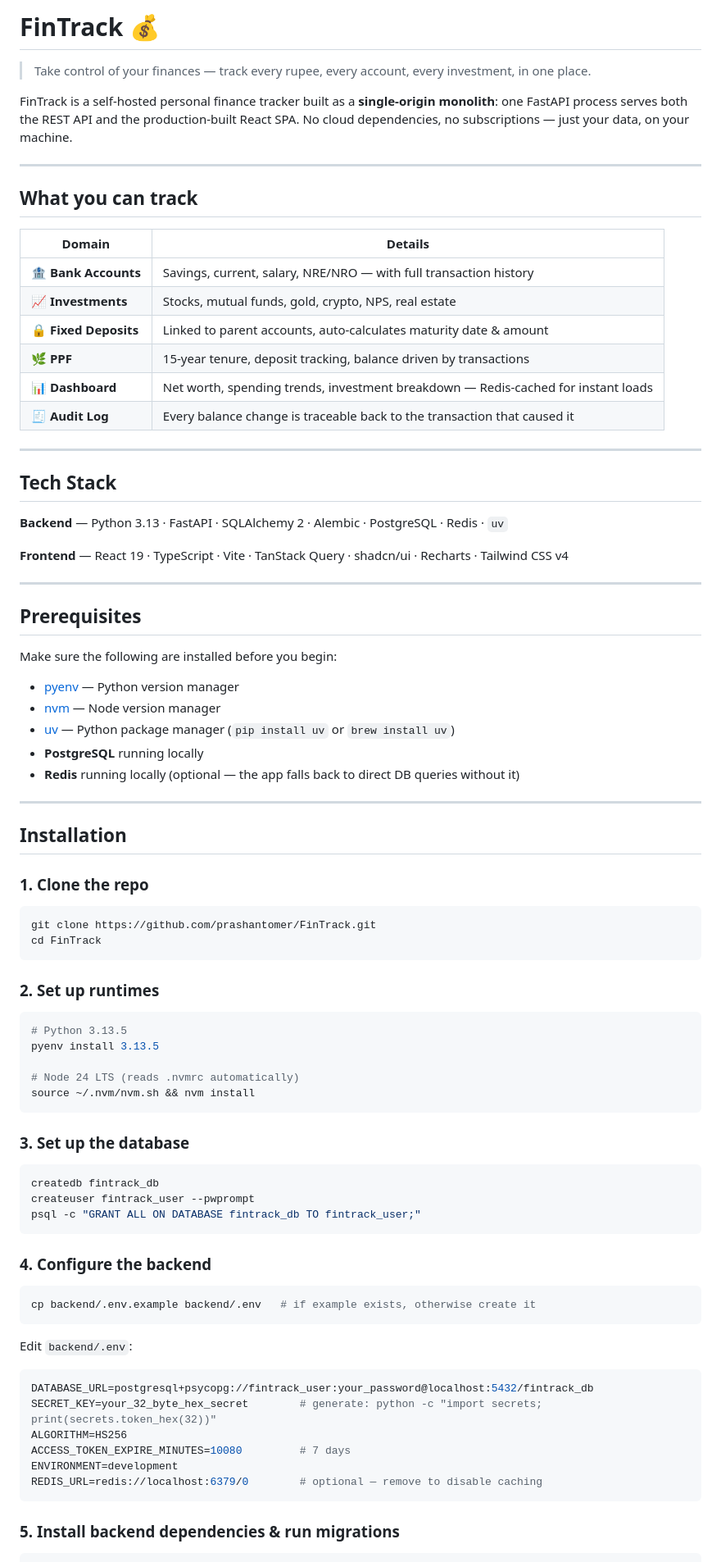
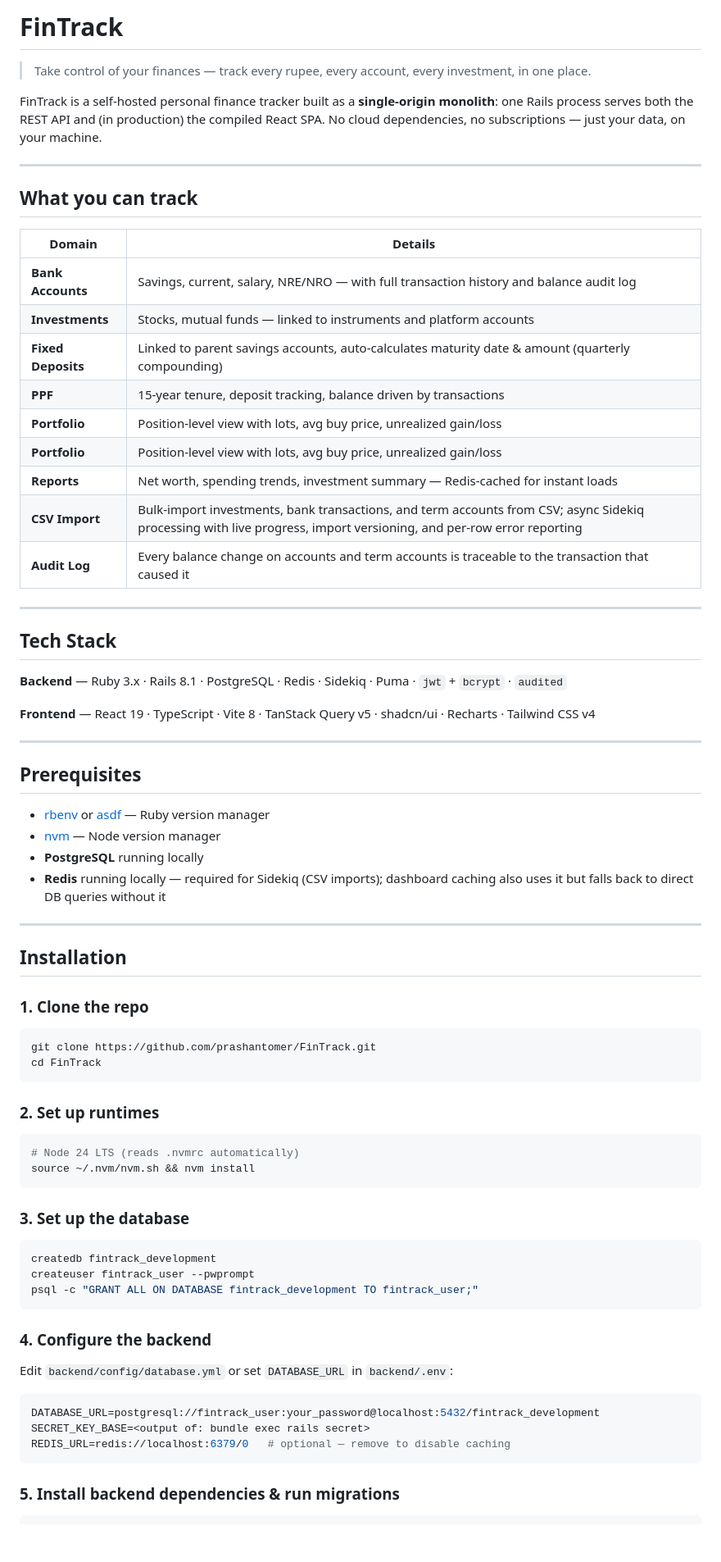
Before and after one commit to prashantomer/FinTrack, a Markdown page: README.md, the part around one of its changes. Shown at 82% size. GitHub-like rendering; blank space fills up the shorter version.

Commit message:
Update README to document CSV import feature and Sidekiq requirement
Co-Authored-By: Claude Sonnet 4.6 <noreply@anthropic.com>

````diff
--- a/README.md
+++ b/README.md
@@ -1,8 +1,8 @@
-# FinTrack 💰
+# FinTrack
 
 > Take control of your finances — track every rupee, every account, every investment, in one place.
 
-FinTrack is a self-hosted personal finance tracker built as a **single-origin monolith**: one FastAPI process serves both the REST API and the production-built React SPA. No cloud dependencies, no subscriptions — just your data, on your machine.
+FinTrack is a self-hosted personal finance tracker built as a **single-origin monolith**: one Rails process serves both the REST API and (in production) the compiled React SPA. No cloud dependencies, no subscriptions — just your data, on your machine.
 
 ---
 
@@ -10,32 +10,32 @@ FinTrack is a self-hosted personal finance tracker built as a **single-origin mo
 
 | Domain | Details |
 |--------|---------|
-| 🏦 **Bank Accounts** | Savings, current, salary, NRE/NRO — with full transaction history |
-| 📈 **Investments** | Stocks, mutual funds, gold, crypto, NPS, real estate |
-| 🔒 **Fixed Deposits** | Linked to parent accounts, auto-calculates maturity date & amount |
-| 🌿 **PPF** | 15-year tenure, deposit tracking, balance driven by transactions |
-| 📊 **Dashboard** | Net worth, spending trends, investment breakdown — Redis-cached for instant loads |
-| 🧾 **Audit Log** | Every balance change is traceable back to the transaction that caused it |
+| **Bank Accounts** | Savings, current, salary, NRE/NRO — with full transaction history and balance audit log |
+| **Investments** | Stocks, mutual funds — linked to instruments and platform accounts |
+| **Fixed Deposits** | Linked to parent savings accounts, auto-calculates maturity date & amount (quarterly compounding) |
+| **PPF** | 15-year tenure, deposit tracking, balance driven by transactions |
+| **Portfolio** | Position-level view with lots, avg buy price, unrealized gain/loss |
+| **Portfolio** | Position-level view with lots, avg buy price, unrealized gain/loss |
+| **Reports** | Net worth, spending trends, investment summary — Redis-cached for instant loads |
+| **CSV Import** | Bulk-import investments, bank transactions, and term accounts from CSV; async Sidekiq processing with live progress, import versioning, and per-row error reporting |
+| **Audit Log** | Every balance change on accounts and term accounts is traceable to the transaction that caused it |
 
 ---
 
 ## Tech Stack
 
-**Backend** — Python 3.13 · FastAPI · SQLAlchemy 2 · Alembic · PostgreSQL · Redis · `uv`
+**Backend** — Ruby 3.x · Rails 8.1 · PostgreSQL · Redis · Sidekiq · Puma · `jwt` + `bcrypt` · `audited`
 
-**Frontend** — React 19 · TypeScript · Vite · TanStack Query · shadcn/ui · Recharts · Tailwind CSS v4
+**Frontend** — React 19 · TypeScript · Vite 8 · TanStack Query v5 · shadcn/ui · Recharts · Tailwind CSS v4
 
 ---
 
 ## Prerequisites
 
-Make sure the following are installed before you begin:
-
-- [pyenv](https://github.com/pyenv/pyenv) — Python version manager
+- [rbenv](https://github.com/rbenv/rbenv) or [asdf](https://asdf-vm.com/) — Ruby version manager
 - [nvm](https://github.com/nvm-sh/nvm) — Node version manager
-- [uv](https://docs.astral.sh/uv/) — Python package manager (`pip install uv` or `brew install uv`)
 - **PostgreSQL** running locally
-- **Redis** running locally (optional — the app falls back to direct DB queries without it)
+- **Redis** running locally — required for Sidekiq (CSV imports); dashboard caching also uses it but falls back to direct DB queries without it
 
 ---
 
@@ -51,9 +51,6 @@ cd FinTrack
 ### 2. Set up runtimes
 
 ```bash
-# Python 3.13.5
-pyenv install 3.13.5
-
 # Node 24 LTS (reads .nvmrc automatically)
 source ~/.nvm/nvm.sh && nvm install
 ```
@@ -61,26 +58,19 @@ source ~/.nvm/nvm.sh && nvm install
 ### 3. Set up the database
 
 ```bash
-createdb fintrack_db
+createdb fintrack_development
 createuser fintrack_user --pwprompt
-psql -c "GRANT ALL ON DATABASE fintrack_db TO fintrack_user;"
+psql -c "GRANT ALL ON DATABASE fintrack_development TO fintrack_user;"
 ```
 
 ### 4. Configure the backend
 
-```bash
-cp backend/.env.example backend/.env   # if example exists, otherwise create it
-```
-
-Edit `backend/.env`:
+Edit `backend/config/database.yml` or set `DATABASE_URL` in `backend/.env`:
 
 ```env
-DATABASE_URL=postgresql+psycopg://fintrack_user:your_password@localhost:5432/fintrack_db
-SECRET_KEY=your_32_byte_hex_secret        # generate: python -c "import secrets; print(secrets.token_hex(32))"
-ALGORITHM=HS256
-ACCESS_TOKEN_EXPIRE_MINUTES=10080         # 7 days
-ENVIRONMENT=development
-REDIS_URL=redis://localhost:6379/0        # optional — remove to disable caching
+DATABASE_URL=postgresql://fintrack_user:your_password@localhost:5432/fintrack_development
+SECRET_KEY_BASE=<output of: bundle exec rails secret>
+REDIS_URL=redis://localhost:6379/0   # optional — remove to disable caching
 ```
 
 ### 5. Install backend dependencies & run migrations
````
Also changed, not shown: other parts of README.md (+61 -36 lines).
